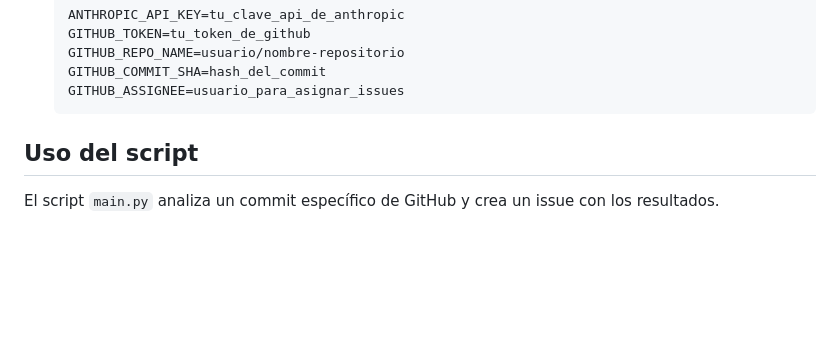
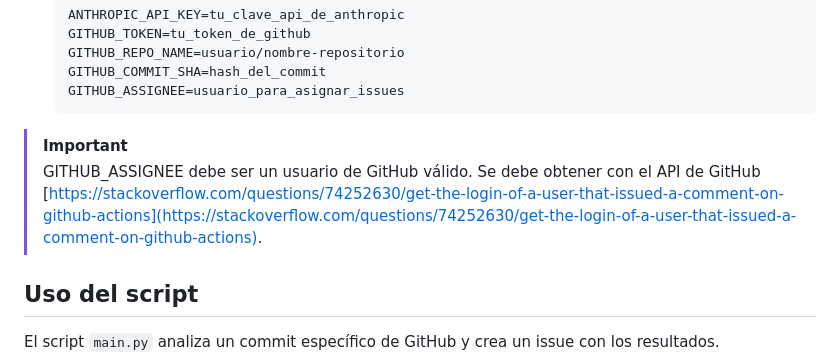
Before and after one commit to KaribuLab/titvo-security-scan, a Markdown page: README.md, the part around the change. GitHub-like rendering; blank space fills up the shorter version.

Commit message:
docs: Add important note about GITHUB_ASSIGNEE requirement in README

````diff
--- a/README.md
+++ b/README.md
@@ -39,6 +39,9 @@ pip install -r requirements.txt
    GITHUB_COMMIT_SHA=hash_del_commit
    GITHUB_ASSIGNEE=usuario_para_asignar_issues
    ```
+
+> [!IMPORTANT]
+> GITHUB_ASSIGNEE debe ser un usuario de GitHub válido. Se debe obtener con el API de GitHub [https://stackoverflow.com/questions/74252630/get-the-login-of-a-user-that-issued-a-comment-on-github-actions](https://stackoverflow.com/questions/74252630/get-the-login-of-a-user-that-issued-a-comment-on-github-actions).
 
 ## Uso del script
 
````
